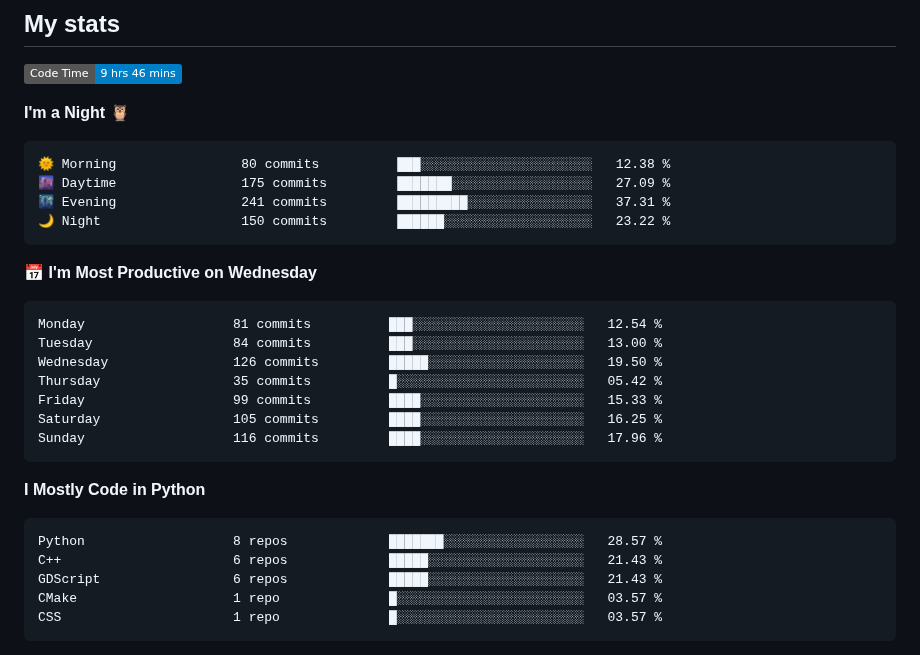
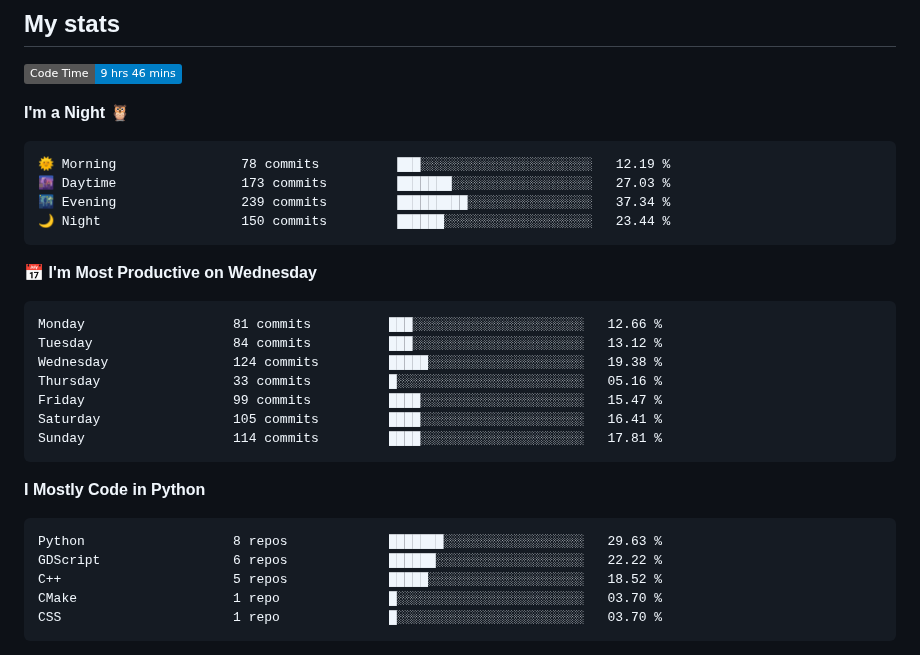
Before and after one commit to Befrimon/Befrimon, a Markdown page: README.md, the part around one of its changes. GitHub-like rendering; badges without logos.

Commit message:
Updated with Dev Metrics

````diff
--- a/README.md
+++ b/README.md
@@ -36,32 +36,32 @@
 **I'm a Night 🦉**
 
 ```text
-🌞 Morning                80 commits          ███░░░░░░░░░░░░░░░░░░░░░░   12.38 %
-🌆 Daytime                175 commits         ███████░░░░░░░░░░░░░░░░░░   27.09 %
-🌃 Evening                241 commits         █████████░░░░░░░░░░░░░░░░   37.31 %
-🌙 Night                  150 commits         ██████░░░░░░░░░░░░░░░░░░░   23.22 %
+🌞 Morning                78 commits          ███░░░░░░░░░░░░░░░░░░░░░░   12.19 %
+🌆 Daytime                173 commits         ███████░░░░░░░░░░░░░░░░░░   27.03 %
+🌃 Evening                239 commits         █████████░░░░░░░░░░░░░░░░   37.34 %
+🌙 Night                  150 commits         ██████░░░░░░░░░░░░░░░░░░░   23.44 %
 ```
 📅 **I'm Most Productive on Wednesday**
 
 ```text
-Monday                   81 commits          ███░░░░░░░░░░░░░░░░░░░░░░   12.54 %
-Tuesday                  84 commits          ███░░░░░░░░░░░░░░░░░░░░░░   13.00 %
-Wednesday                126 commits         █████░░░░░░░░░░░░░░░░░░░░   19.50 %
-Thursday                 35 commits          █░░░░░░░░░░░░░░░░░░░░░░░░   05.42 %
-Friday                   99 commits          ████░░░░░░░░░░░░░░░░░░░░░   15.33 %
-Saturday                 105 commits         ████░░░░░░░░░░░░░░░░░░░░░   16.25 %
-Sunday                   116 commits         ████░░░░░░░░░░░░░░░░░░░░░   17.96 %
+Monday                   81 commits          ███░░░░░░░░░░░░░░░░░░░░░░   12.66 %
+Tuesday                  84 commits          ███░░░░░░░░░░░░░░░░░░░░░░   13.12 %
+Wednesday                124 commits         █████░░░░░░░░░░░░░░░░░░░░   19.38 %
+Thursday                 33 commits          █░░░░░░░░░░░░░░░░░░░░░░░░   05.16 %
+Friday                   99 commits          ████░░░░░░░░░░░░░░░░░░░░░   15.47 %
+Saturday                 105 commits         ████░░░░░░░░░░░░░░░░░░░░░   16.41 %
+Sunday                   114 commits         ████░░░░░░░░░░░░░░░░░░░░░   17.81 %
 ```
 
 
 **I Mostly Code in Python**
 
 ```text
-Python                   8 repos             ███████░░░░░░░░░░░░░░░░░░   28.57 %
-C++                      6 repos             █████░░░░░░░░░░░░░░░░░░░░   21.43 %
-GDScript                 6 repos             █████░░░░░░░░░░░░░░░░░░░░   21.43 %
-CMake                    1 repo              █░░░░░░░░░░░░░░░░░░░░░░░░   03.57 %
-CSS                      1 repo              █░░░░░░░░░░░░░░░░░░░░░░░░   03.57 %
+Python                   8 repos             ███████░░░░░░░░░░░░░░░░░░   29.63 %
+GDScript                 6 repos             ██████░░░░░░░░░░░░░░░░░░░   22.22 %
+C++                      5 repos             █████░░░░░░░░░░░░░░░░░░░░   18.52 %
+CMake                    1 repo              █░░░░░░░░░░░░░░░░░░░░░░░░   03.70 %
+CSS                      1 repo              █░░░░░░░░░░░░░░░░░░░░░░░░   03.70 %
 ```
 
 
````
Also changed, not shown: other parts of README.md (+1 -1 lines).
